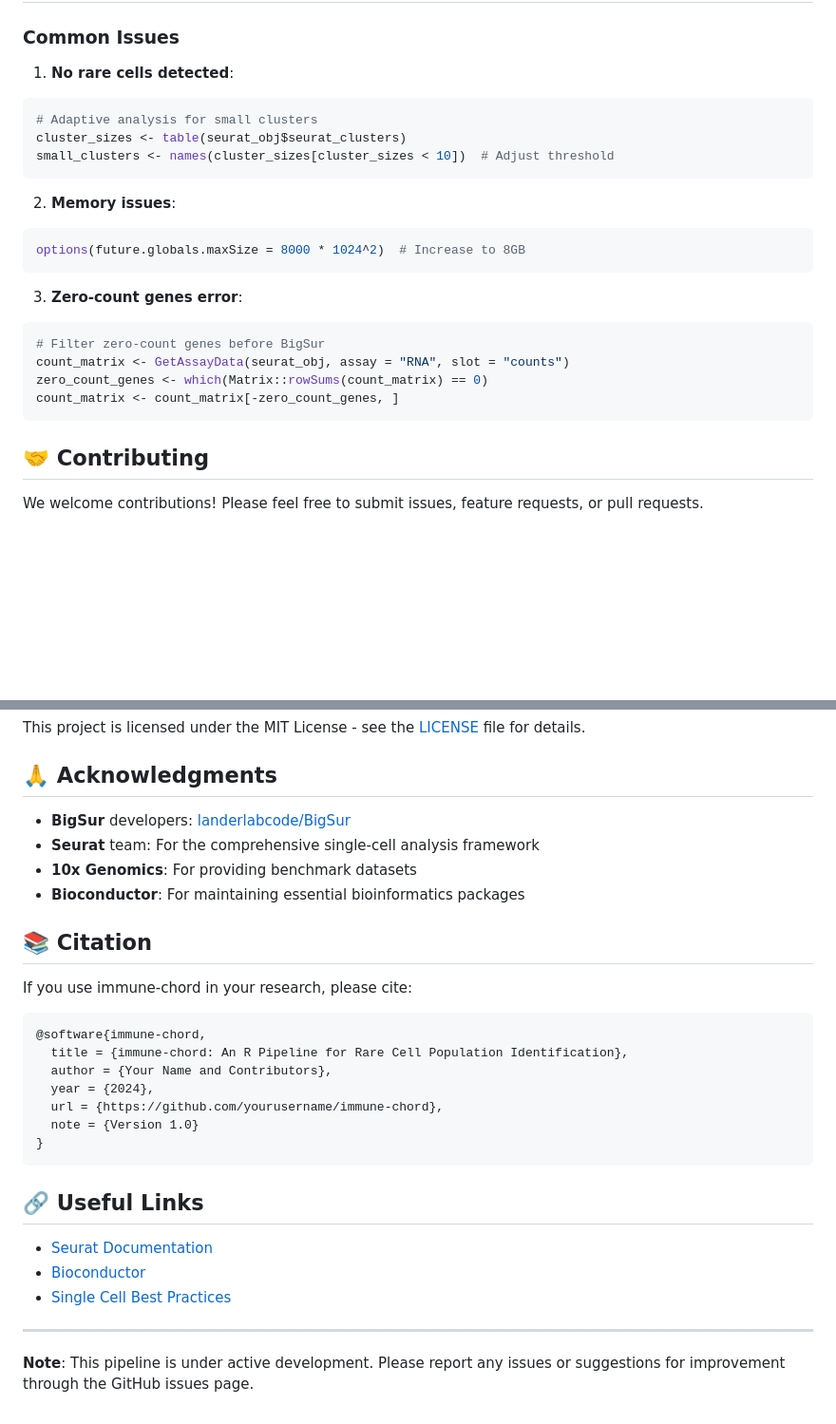
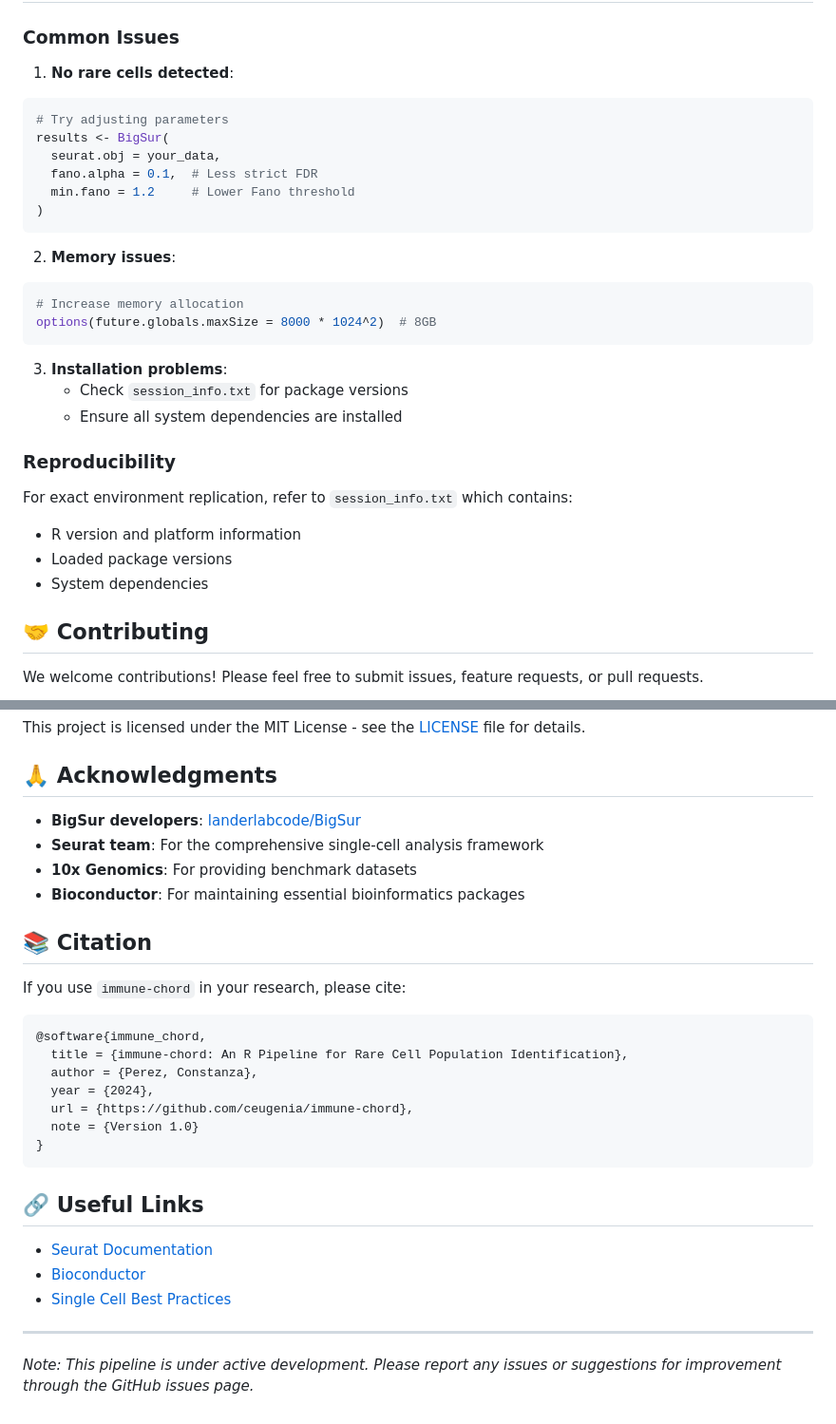
Before and after one commit to ceugenia/immune-chord, a Markdown page: README.md, 2 parts joined by grey strips. Shown: that part at 95% size. GitHub-like rendering; blank space fills up the shorter version.

````diff
--- a/README.md
+++ b/README.md
@@ -172,27 +152,31 @@ The pipeline generates various visualizations, including:
 ### Common Issues
 
 1. **No rare cells detected**:
-
 ```r
-# Adaptive analysis for small clusters
-cluster_sizes <- table(seurat_obj$seurat_clusters)
-small_clusters <- names(cluster_sizes[cluster_sizes < 10])  # Adjust threshold
+# Try adjusting parameters
+results <- BigSur(
+  seurat.obj = your_data,
+  fano.alpha = 0.1,  # Less strict FDR
+  min.fano = 1.2     # Lower Fano threshold
+)
 ```
 
 2. **Memory issues**:
-
 ```r
-options(future.globals.maxSize = 8000 * 1024^2)  # Increase to 8GB
+# Increase memory allocation
+options(future.globals.maxSize = 8000 * 1024^2)  # 8GB
 ```
 
-3. **Zero-count genes error**:
+3. **Installation problems**:
+   - Check `session_info.txt` for package versions
+   - Ensure all system dependencies are installed
 
-```r
-# Filter zero-count genes before BigSur
-count_matrix <- GetAssayData(seurat_obj, assay = "RNA", slot = "counts")
-zero_count_genes <- which(Matrix::rowSums(count_matrix) == 0)
-count_matrix <- count_matrix[-zero_count_genes, ]
-```
+### Reproducibility
+
+For exact environment replication, refer to `session_info.txt` which contains:
+- R version and platform information
+- Loaded package versions
+- System dependencies
 
 ## 🤝 Contributing
 
@@ -210,21 +194,21 @@ This project is licensed under the MIT License - see the [LICENSE](LICENSE) file
 
 ## 🙏 Acknowledgments
 
-- **BigSur** developers: [landerlabcode/BigSur](https://github.com/landerlabcode/BigSur)
-- **Seurat** team: For the comprehensive single-cell analysis framework
+- **BigSur developers**: [landerlabcode/BigSur](https://github.com/landerlabcode/BigSur)
+- **Seurat team**: For the comprehensive single-cell analysis framework
 - **10x Genomics**: For providing benchmark datasets
 - **Bioconductor**: For maintaining essential bioinformatics packages
 
 ## 📚 Citation
 
-If you use immune-chord in your research, please cite:
+If you use `immune-chord` in your research, please cite:
 
-```
-@software{immune-chord,
+```bibtex
+@software{immune_chord,
   title = {immune-chord: An R Pipeline for Rare Cell Population Identification},
-  author = {Your Name and Contributors},
+  author = {Perez, Constanza},
   year = {2024},
-  url = {https://github.com/yourusername/immune-chord},
+  url = {https://github.com/ceugenia/immune-chord},
   note = {Version 1.0}
 }
 ```
@@ -237,4 +221,4 @@ If you use immune-chord in your research, please cite:
 
 ---
 
-**Note**: This pipeline is under active development. Please report any issues or suggestions for improvement through the GitHub issues page.
+*Note: This pipeline is under active development. Please report any issues or suggestions for improvement through the GitHub issues page.*
````
Also changed, not shown: other parts of README.md (+51 -71 lines).
